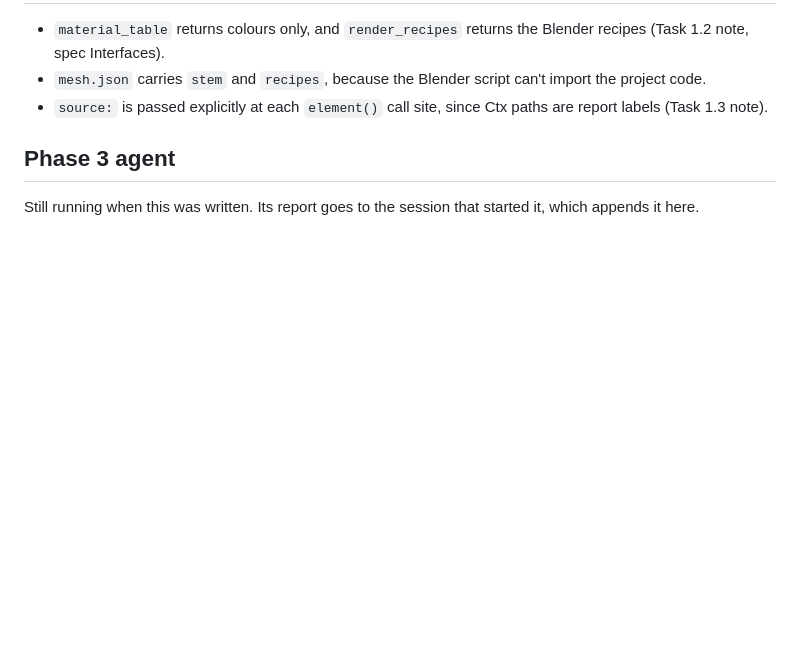
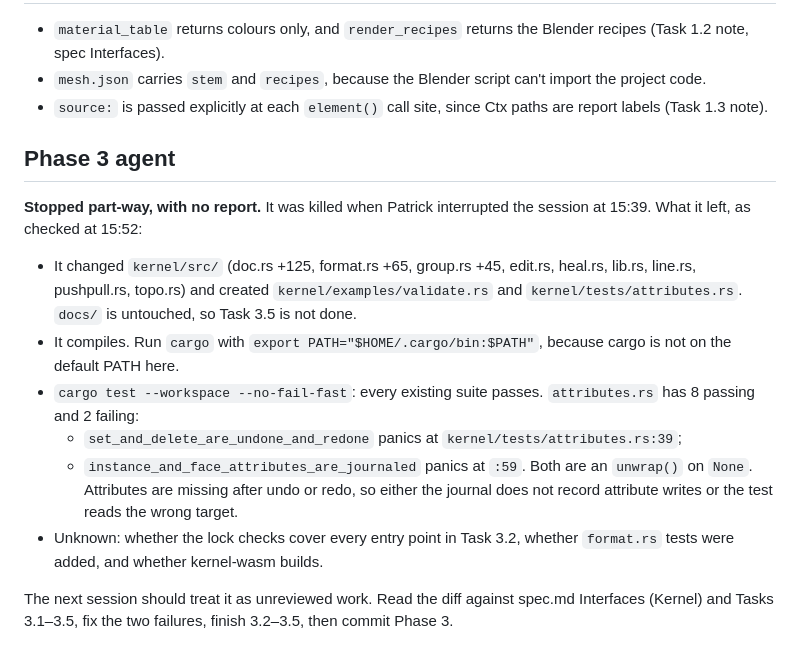
Before and after one commit to pjsulin/builder, a Markdown page: .flux/docs/handoff-surveytoolkit-execution.md, the part around the change. GitHub-like rendering; blank space fills up the shorter version.

Commit message:
docs: handoff records the stopped Phase 3 agent's partial kernel work
Ion-Task: 78b1c725-4386-4f2f-ad2b-669e531dc2f7
Co-Authored-By: Claude Opus 5.5 <noreply@anthropic.com>

```diff
--- a/.flux/docs/handoff-surveytoolkit-execution.md
+++ b/.flux/docs/handoff-surveytoolkit-execution.md
@@ -49,4 +49,14 @@ cargo test --workspace && npm test && uv run --project survey pytest survey/test
 
 ## Phase 3 agent
 
-Still running when this was written. Its report goes to the session that started it, which appends it here.
+**Stopped part-way, with no report.** It was killed when Patrick interrupted the session at 15:39. What it left, as checked at 15:52:
+
+- It changed `kernel/src/` (doc.rs +125, format.rs +65, group.rs +45, edit.rs, heal.rs, lib.rs, line.rs, pushpull.rs, topo.rs) and created `kernel/examples/validate.rs` and `kernel/tests/attributes.rs`. `docs/` is untouched, so Task 3.5 is not done.
+- It compiles. Run `cargo` with `export PATH="$HOME/.cargo/bin:$PATH"`, because cargo is not on the default PATH here.
+- `cargo test --workspace --no-fail-fast`: every existing suite passes. `attributes.rs` has 8 passing and 2 failing:
+  - `set_and_delete_are_undone_and_redone` panics at `kernel/tests/attributes.rs:39`;
+  - `instance_and_face_attributes_are_journaled` panics at `:59`.
+  Both are an `unwrap()` on `None`. Attributes are missing after undo or redo, so either the journal does not record attribute writes or the test reads the wrong target.
+- Unknown: whether the lock checks cover every entry point in Task 3.2, whether `format.rs` tests were added, and whether kernel-wasm builds.
+
+The next session should treat it as unreviewed work. Read the diff against spec.md Interfaces (Kernel) and Tasks 3.1–3.5, fix the two failures, finish 3.2–3.5, then commit Phase 3.
```
